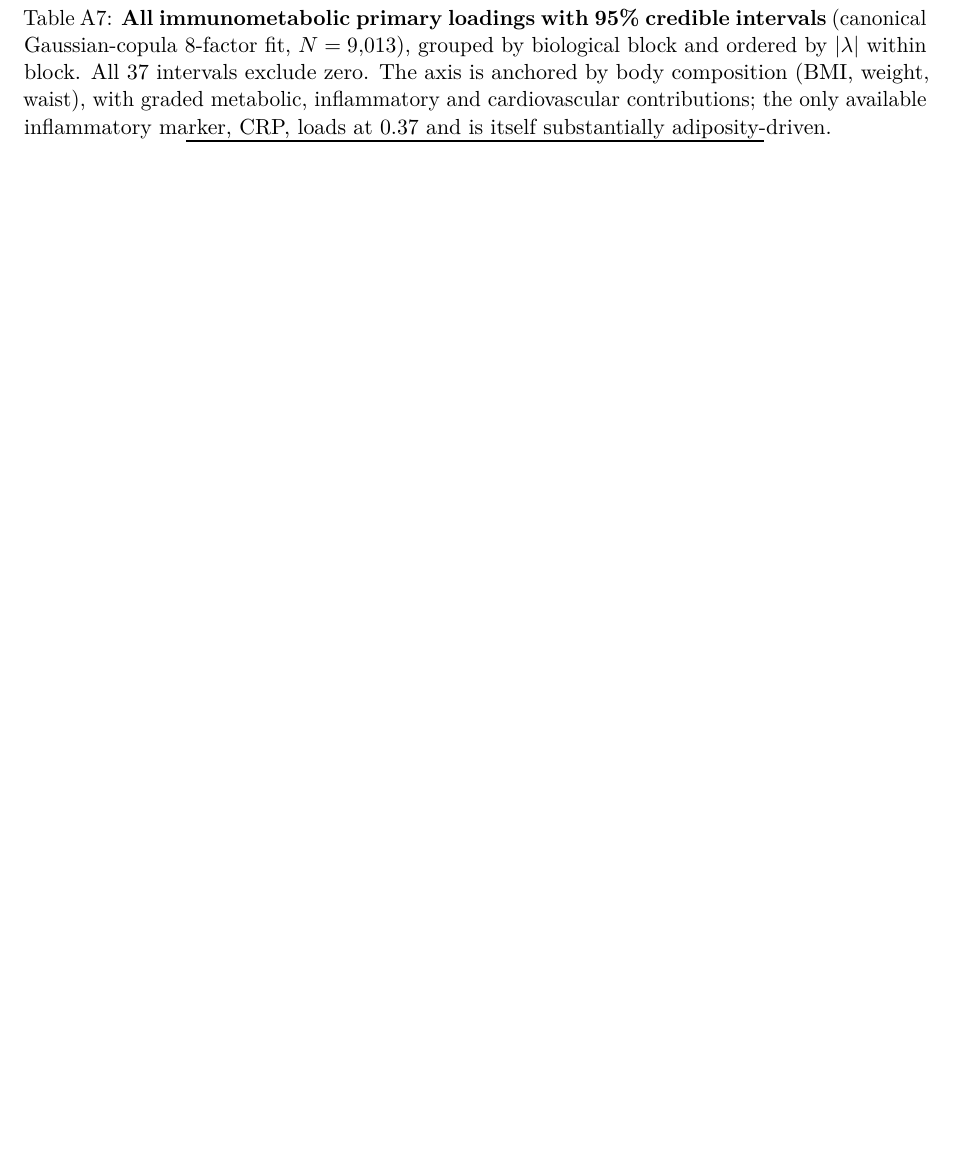
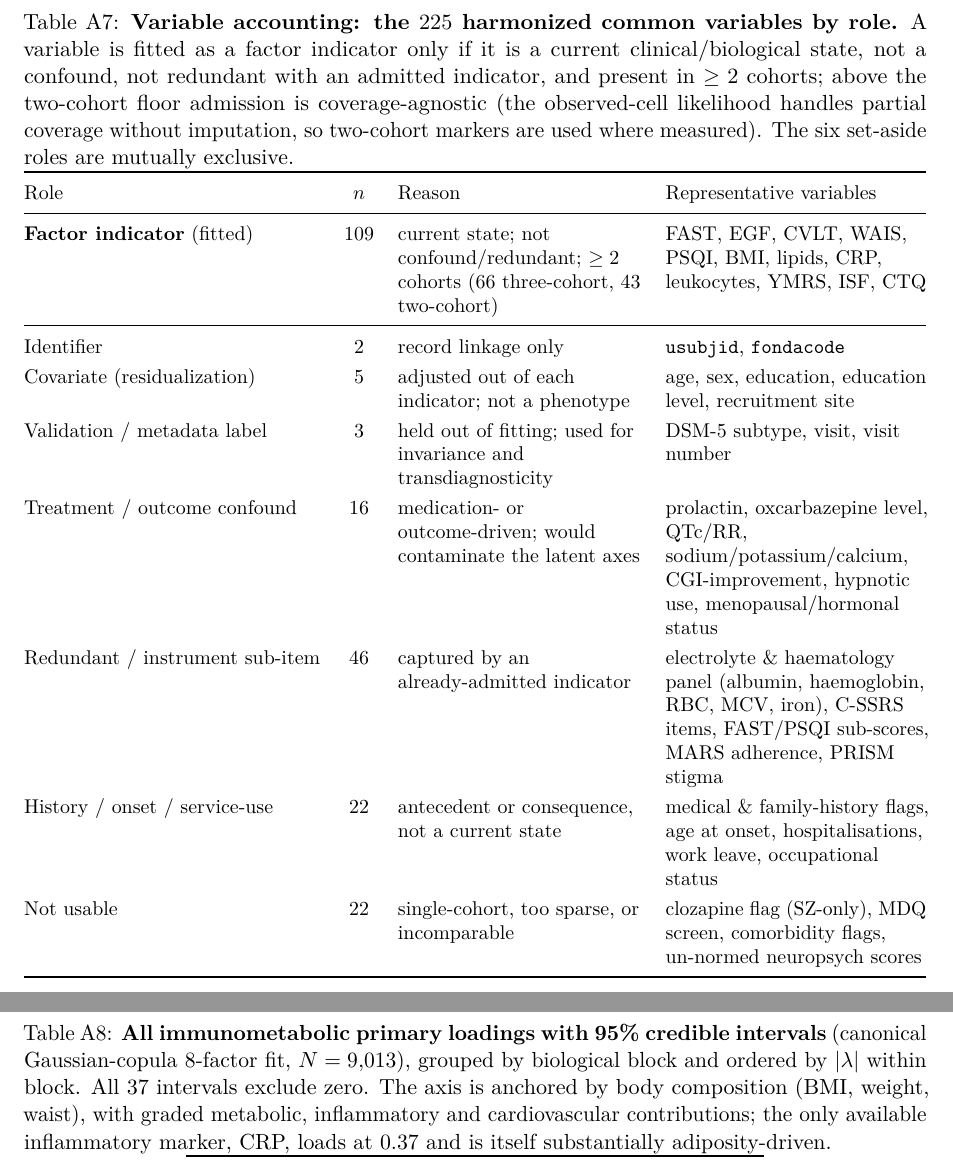
Before and after one commit to AndriiKulakovskyi/face-trans-diagnostic-phenotypes, a LaTeX paper (article/main.tex, which reads article/annex/A_measurement_model.tex): part of page 45 of 59 before the commit and two parts of pages 46 and 47 of 61 after it, the two joined at a grey line, cut at the place of the change, the shorter picture padded with empty space. Compiled offline with pdfLaTeX.

Commit message:
article: document variable accounting + indicator-selection rule (Annex A)
Add an Annex A subsection "Variable accounting and indicator selection"
(\label{annA:vars}) with Table tab:varaccounting classifying all 225
harmonized common variables by role: 109 fitted indicators + six
mutually-exclusive set-aside reasons (identifier, covariate, validation
label, treatment/outcome confound, redundant/sub-item, history/onset,
not-usable).

Clarifies the rule: a variable is admitted as a factor indicator only if
it is a current clinical/biological state, not a confound, not redundant,
and present in >=2 cohorts; above that floor admission is coverage-agnostic
(the observed-cell likelihood lets a two-cohort marker contribute where
measured, no imputation). Hence ~1/3 of fitted indicators (43/109) are
two-cohort, and single-cohort is the only purely coverage-based exclusion.

Results section 1 now points to the table and states the coverage-agnostic
rule. Math derivation (equations/proofs/labels in Annex A) untouched; PDF
rebuilt (latexmk, 0 undefined refs).

Co-Authored-By: Claude Opus 4.8 <noreply@anthropic.com>

```diff
--- a/article/annex/A_measurement_model.tex
+++ b/article/annex/A_measurement_model.tex
@@ -16,3 +49,30 @@ an evaluation of the objects defined here.
+\begin{table}[t]
+\centering
+\caption{\textbf{Variable accounting: the $225$ harmonized common variables by role.} A variable
+is fitted as a factor indicator only if it is a current clinical/biological state, not a
+confound, not redundant with an admitted indicator, and present in $\ge2$ cohorts; above the
+two-cohort floor admission is coverage-agnostic (the observed-cell likelihood handles partial
+coverage without imputation, so two-cohort markers are used where measured). The six set-aside
+roles are mutually exclusive.}
+\label{tab:varaccounting}
+\small
+\renewcommand{\arraystretch}{1.25}
+\begin{tabular}{@{}l c >{\raggedright\arraybackslash}p{4.3cm} >{\raggedright\arraybackslash}p{4.6cm}@{}}
+\toprule
+Role & $n$ & Reason & Representative variables \\
+\midrule
+\textbf{Factor indicator} (fitted) & $109$ & current state; not confound/redundant; $\ge2$ cohorts ($66$ three-cohort, $43$ two-cohort) & FAST, EGF, CVLT, WAIS, PSQI, BMI, lipids, CRP, leukocytes, YMRS, ISF, CTQ \\
+\midrule
+Identifier & $2$ & record linkage only & \texttt{usubjid}, \texttt{fondacode} \\
+Covariate (residualization) & $5$ & adjusted out of each indicator; not a phenotype & age, sex, education, education level, recruitment site \\
+Validation / metadata label & $3$ & held out of fitting; used for invariance and transdiagnosticity & DSM-5 subtype, visit, visit number \\
+Treatment / outcome confound & $16$ & medication- or outcome-driven; would contaminate the latent axes & prolactin, oxcarbazepine level, QTc/RR, sodium/potassium/calcium, CGI-improvement, hypnotic use, menopausal/hormonal status \\
+Redundant / instrument sub-item & $46$ & captured by an already-admitted indicator & electrolyte \& haematology panel (albumin, haemoglobin, RBC, MCV, iron), C-SSRS items, FAST/PSQI sub-scores, MARS adherence, PRISM stigma \\
+History / onset / service-use & $22$ & antecedent or consequence, not a current state & medical \& family-history flags, age at onset, hospitalisations, work leave, occupational status \\
+Not usable & $22$ & single-cohort, too sparse, or incomparable & clozapine flag (SZ-only), MDQ screen, comorbidity flags, un-normed neuropsych scores \\
+\bottomrule
+\end{tabular}
+\end{table}
 
 \subsection{Generative model and local independence}
 \label{annA:gen}
```
Also changed, not shown: article/sections/02_results.tex (+5 -1 lines), article/annex/A_measurement_model.tex (33 more changed lines), 1 other file.
